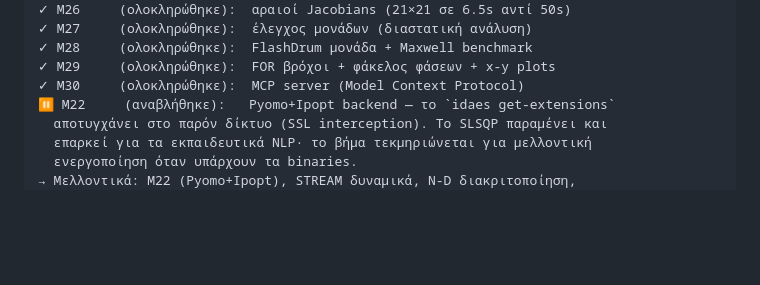
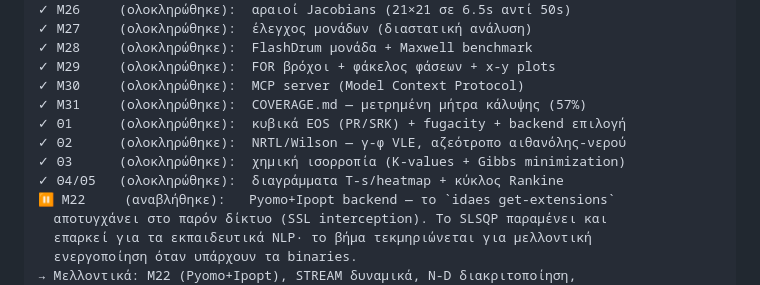
Before and after one commit to fotisgen/fgPROMS, a Markdown page: ARCHITECTURE.md, the part around the change. Rendered like a GitHub page; blank space fills up the shorter version.

Commit message:
Docs: ARCHITECTURE roadmap updated for the thermo cycle Th1-Th5

```diff
--- a/ARCHITECTURE.md
+++ b/ARCHITECTURE.md
@@ -137,6 +137,11 @@ AST → Pyomo + Ipopt (binaries μέσω `idaes get-extensions`, βλ. REPOS_REP
 ✓ M28     (ολοκληρώθηκε):  FlashDrum μονάδα + Maxwell benchmark
 ✓ M29     (ολοκληρώθηκε):  FOR βρόχοι + φάκελος φάσεων + x-y plots
 ✓ M30     (ολοκληρώθηκε):  MCP server (Model Context Protocol)
+✓ M31     (ολοκληρώθηκε):  COVERAGE.md — μετρημένη μήτρα κάλυψης (57%)
+✓ Θ1      (ολοκληρώθηκε):  κυβικά EOS (PR/SRK) + fugacity + backend επιλογή
+✓ Θ2      (ολοκληρώθηκε):  NRTL/Wilson — γ-φ VLE, αζεότροπο αιθανόλης-νερού
+✓ Θ3      (ολοκληρώθηκε):  χημική ισορροπία (K-values + Gibbs minimization)
+✓ Θ4/Θ5   (ολοκληρώθηκε):  διαγράμματα T-s/heatmap + κύκλος Rankine
 ⏸ M22     (αναβλήθηκε):   Pyomo+Ipopt backend — το `idaes get-extensions`
   αποτυγχάνει στο παρόν δίκτυο (SSL interception). Το SLSQP παραμένει και
   επαρκεί για τα εκπαιδευτικά NLP· το βήμα τεκμηριώνεται για μελλοντική
```
